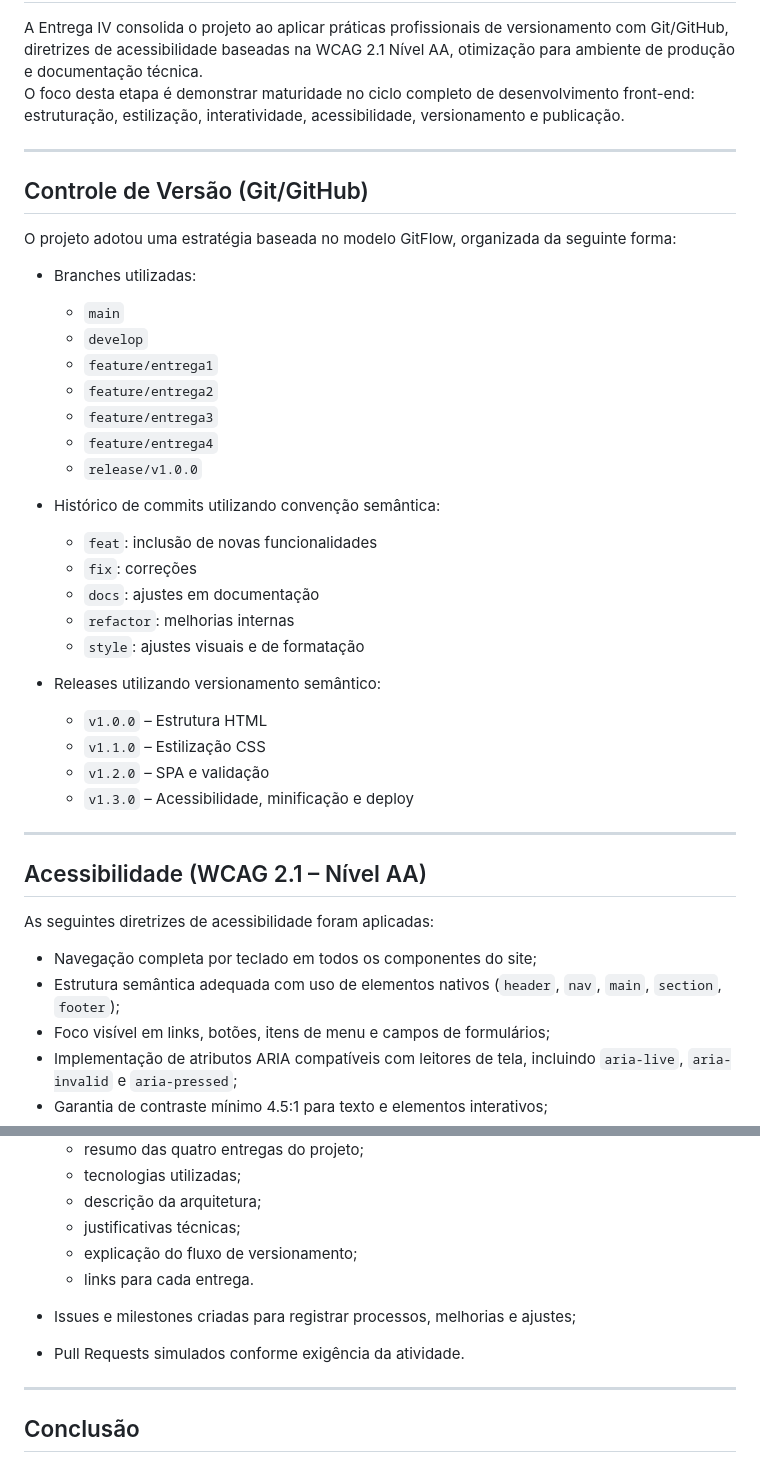
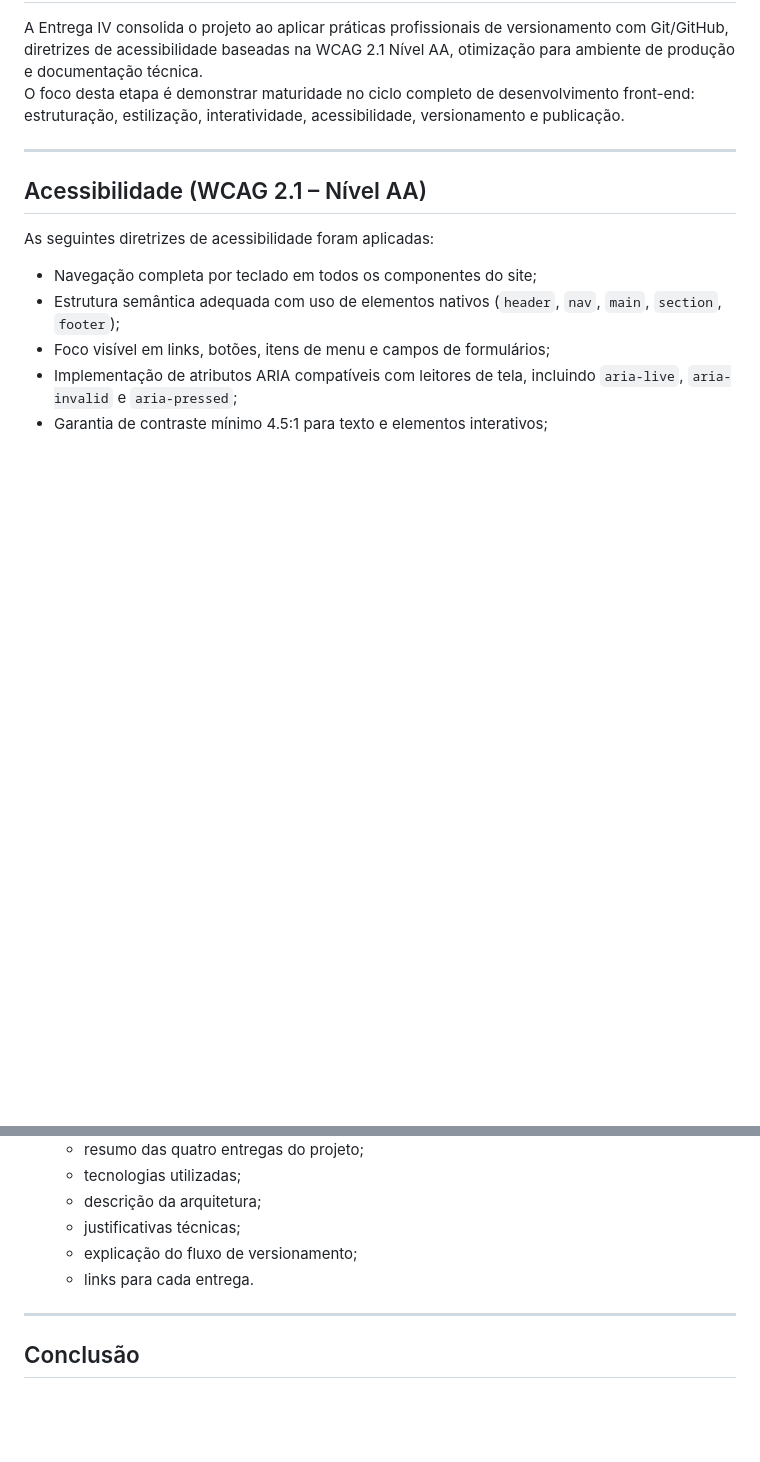
Before and after one commit to esdrasoliwerr/salariodignonutricao, a Markdown page: README.md, 2 parts joined by grey strips. Rendered like a GitHub page; blank space fills up the shorter version.

Commit message:
Remove Git version control details from README
Removed version control section detailing GitFlow strategy and semantic versioning.

```diff
--- a/README.md
+++ b/README.md
@@ -294,34 +294,6 @@ O foco desta etapa é demonstrar maturidade no ciclo completo de desenvolvimento
 
 ---
 
-## Controle de Versão (Git/GitHub)
-
-O projeto adotou uma estratégia baseada no modelo GitFlow, organizada da seguinte forma:
-
-- Branches utilizadas:
-  - `main`
-  - `develop`
-  - `feature/entrega1`
-  - `feature/entrega2`
-  - `feature/entrega3`
-  - `feature/entrega4`
-  - `release/v1.0.0`
-
-- Histórico de commits utilizando convenção semântica:
-  - `feat`: inclusão de novas funcionalidades
-  - `fix`: correções
-  - `docs`: ajustes em documentação
-  - `refactor`: melhorias internas
-  - `style`: ajustes visuais e de formatação
-
-- Releases utilizando versionamento semântico:
-  - `v1.0.0` – Estrutura HTML
-  - `v1.1.0` – Estilização CSS
-  - `v1.2.0` – SPA e validação
-  - `v1.3.0` – Acessibilidade, minificação e deploy
-
----
-
 ## Acessibilidade (WCAG 2.1 – Nível AA)
 
 As seguintes diretrizes de acessibilidade foram aplicadas:
@@ -377,10 +349,6 @@ O repositório contém documentação completa, incluindo:
   - explicação do fluxo de versionamento;
   - links para cada entrega.
 
-- Issues e milestones criadas para registrar processos, melhorias e ajustes;
-
-- Pull Requests simulados conforme exigência da atividade.
-
 ---
 
 ## Conclusão
```
